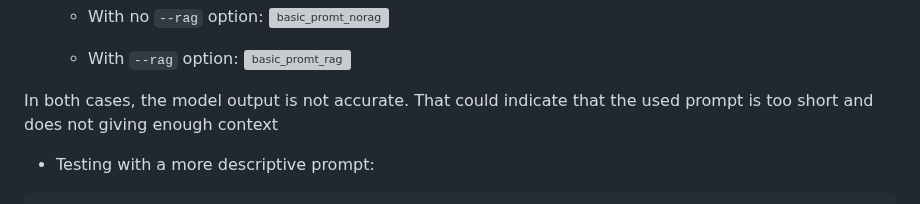
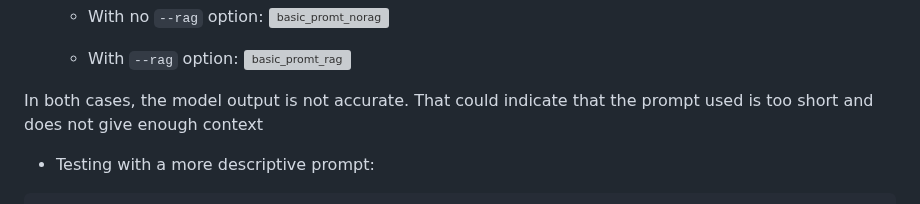
Before and after one commit to alexbarbosa1989/ai-playground, a Markdown page: rag_techpreview/rag_ilab_023.md, the part around one of its changes. Rendered like a GitHub page; grey boxes are pictures that could not be loaded.

```diff
--- a/rag_techpreview/rag_ilab_023.md
+++ b/rag_techpreview/rag_ilab_023.md
@@ -88,7 +88,7 @@ Now, use the previous prompt to test chatting with the model with no `--rag` opt
     ![basic_promt_rag](https://github.com/user-attachments/assets/09ed0bee-c0d8-42d3-a9c7-1b3ba48f2390)
 
 
-In both cases, the model output is not accurate. That could indicate that the used prompt is too short and does not giving enough context
+In both cases, the model output is not accurate. That could indicate that the prompt used is too short and does not give enough context
 
 - Testing with a more descriptive prompt:
 ~~~
```
Also changed, not shown: other parts of rag_techpreview/rag_ilab_023.md (+1 -1 lines).
